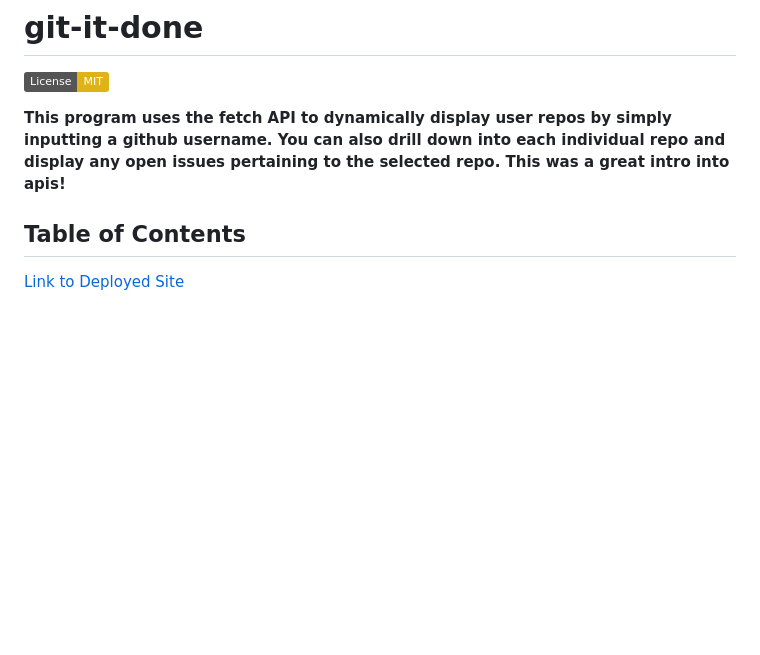
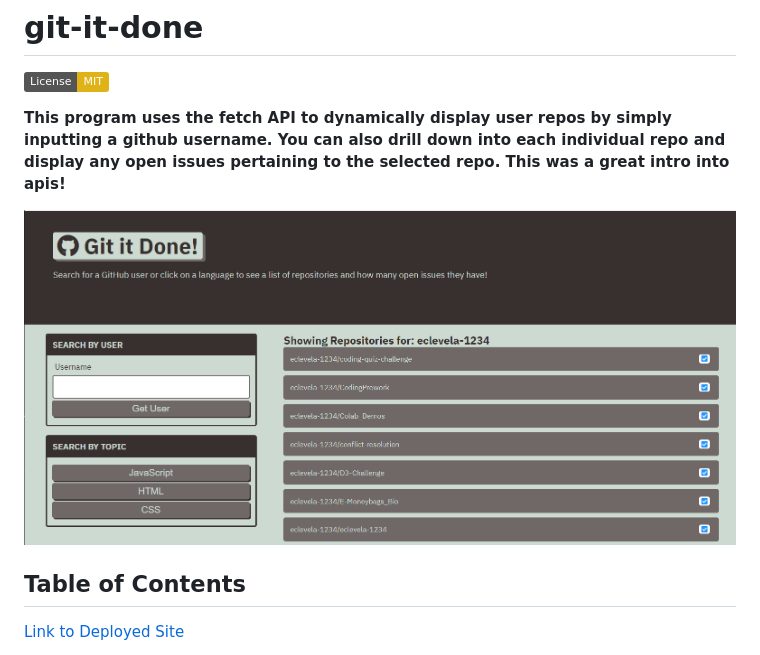
Before and after one commit to eclevela-1234/git-it-done, a Markdown page: README.md, the part around the change. Rendered like a GitHub page; pictures changed too: assets/images/screenshot.png (added); badges without logos; blank space fills up the shorter version.

Commit message:
added image to readme

```diff
--- a/README.md
+++ b/README.md
@@ -3,6 +3,8 @@
 [![License: MIT](https://img.shields.io/badge/License-MIT-yellow.svg)](https://opensource.org/licenses/MIT)
 
 **This program uses the fetch API to dynamically display user repos by simply inputting a github username. You can also drill down into each individual repo and display any open issues pertaining to the selected repo. This was a great intro into apis!**
+
+![screenshot](./assets/images/screenshot.png)
 
 ## Table of Contents
 
```
